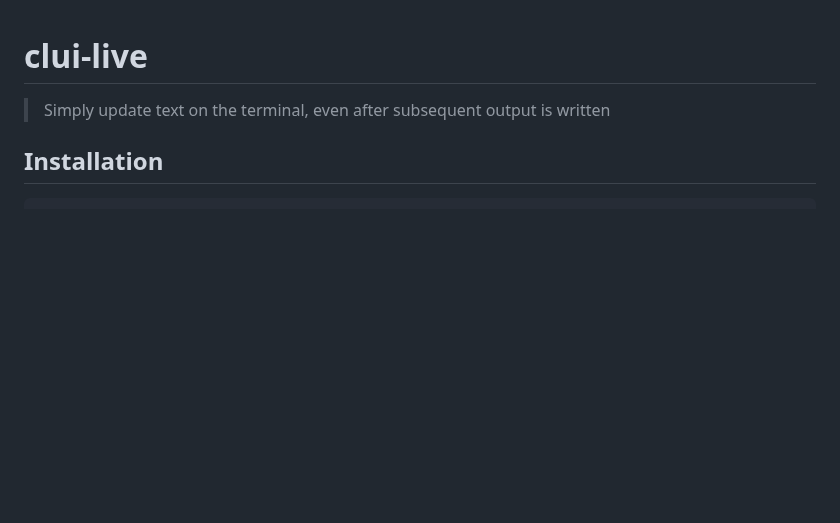
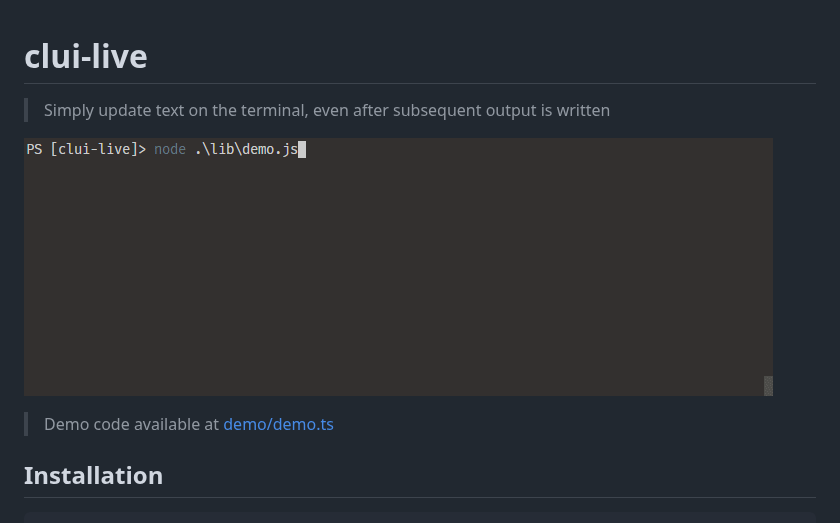
Before and after one commit to pedromsilvapt/clui-live, a Markdown page: README.md, the part around the change. GitHub-like rendering; pictures changed too: demo/demo.gif (added); blank space fills up the shorter version.

````diff
--- a/README.md
+++ b/README.md
@@ -1,5 +1,8 @@
 # clui-live
 > Simply update text on the terminal, even after subsequent output is written
+
+![Running the demo file demo/demo.ts](demo/demo.gif)
+> Demo code available at [demo/demo.ts](demo/demo.ts)
 
 ## Installation
 ```shell
````
Also changed, not shown: 5 other files.
